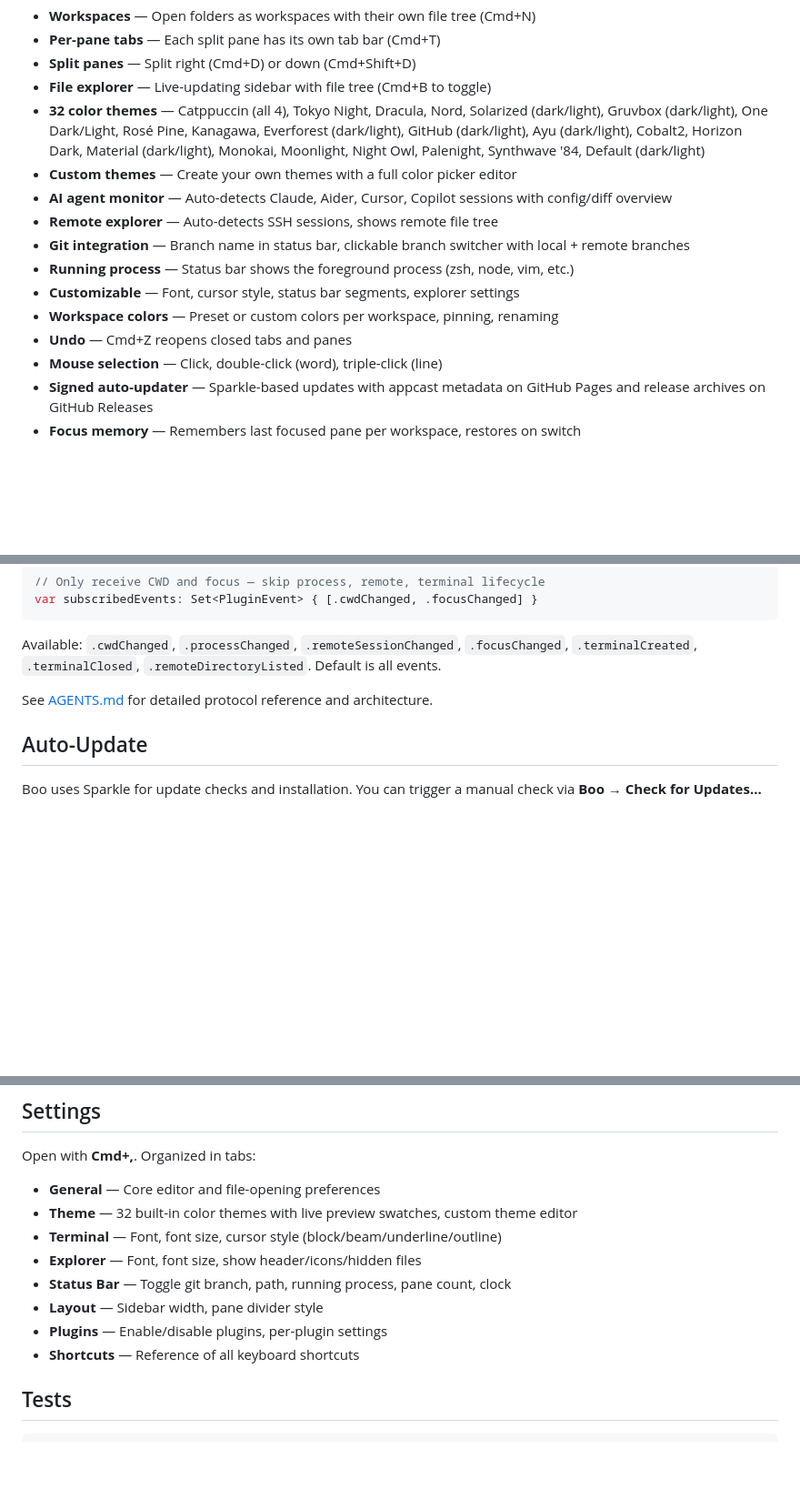
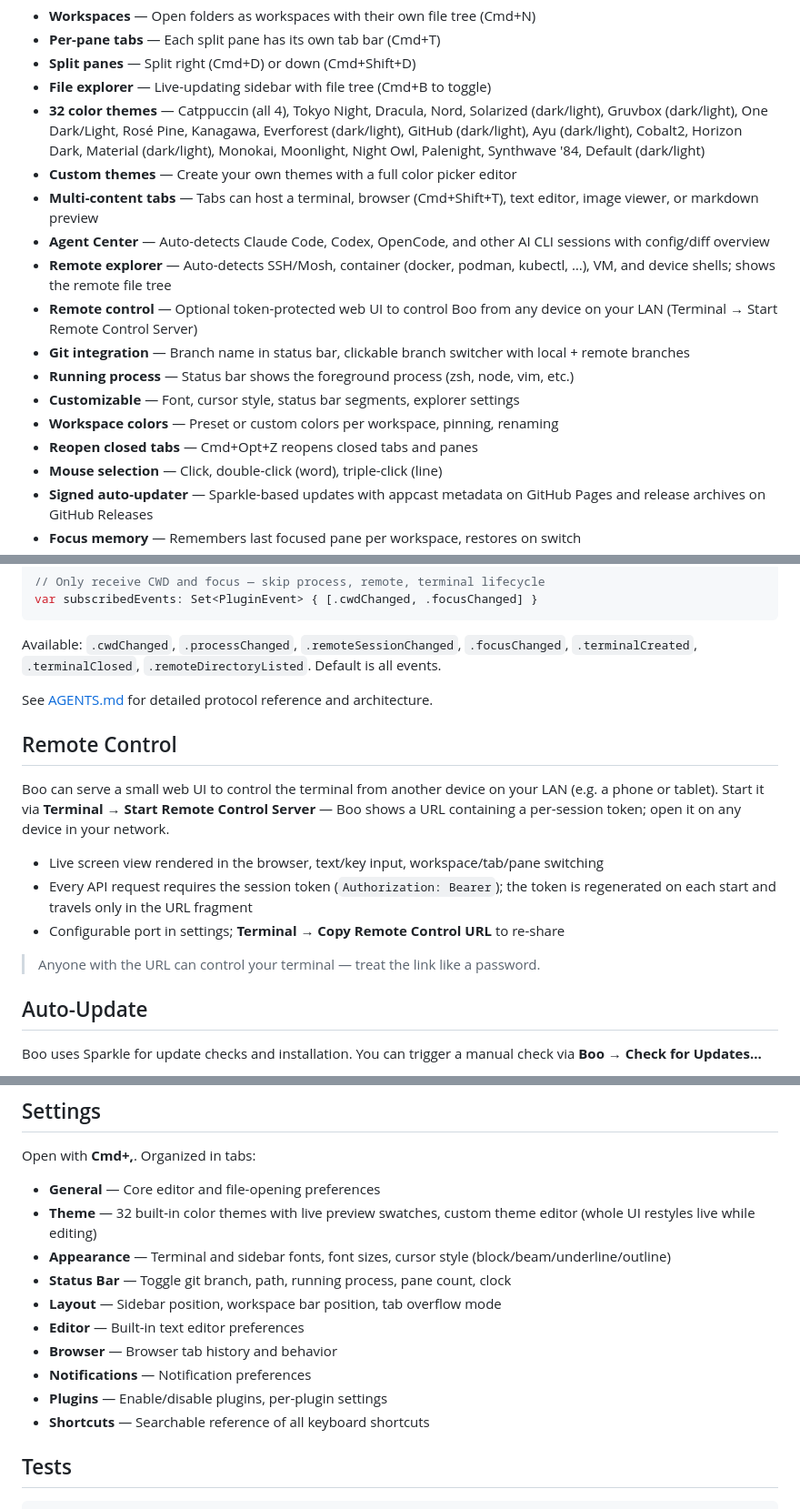
Before and after one commit to ph1p/boo, a Markdown page: README.md, 3 parts joined by grey strips. Shown at 91% size. Drawn GitHub-style; blank space fills up the shorter version.

```diff
--- a/README.md
+++ b/README.md
@@ -27,13 +27,15 @@ Download the latest release from [GitHub Releases](https://github.com/ph1p/boo/r
 - **File explorer** — Live-updating sidebar with file tree (Cmd+B to toggle)
 - **32 color themes** — Catppuccin (all 4), Tokyo Night, Dracula, Nord, Solarized (dark/light), Gruvbox (dark/light), One Dark/Light, Rosé Pine, Kanagawa, Everforest (dark/light), GitHub (dark/light), Ayu (dark/light), Cobalt2, Horizon Dark, Material (dark/light), Monokai, Moonlight, Night Owl, Palenight, Synthwave '84, Default (dark/light)
 - **Custom themes** — Create your own themes with a full color picker editor
-- **AI agent monitor** — Auto-detects Claude, Aider, Cursor, Copilot sessions with config/diff overview
-- **Remote explorer** — Auto-detects SSH sessions, shows remote file tree
+- **Multi-content tabs** — Tabs can host a terminal, browser (Cmd+Shift+T), text editor, image viewer, or markdown preview
+- **Agent Center** — Auto-detects Claude Code, Codex, OpenCode, and other AI CLI sessions with config/diff overview
+- **Remote explorer** — Auto-detects SSH/Mosh, container (docker, podman, kubectl, …), VM, and device shells; shows the remote file tree
+- **Remote control** — Optional token-protected web UI to control Boo from any device on your LAN (Terminal → Start Remote Control Server)
 - **Git integration** — Branch name in status bar, clickable branch switcher with local + remote branches
 - **Running process** — Status bar shows the foreground process (zsh, node, vim, etc.)
 - **Customizable** — Font, cursor style, status bar segments, explorer settings
 - **Workspace colors** — Preset or custom colors per workspace, pinning, renaming
-- **Undo** — Cmd+Z reopens closed tabs and panes
+- **Reopen closed tabs** — Cmd+Opt+Z reopens closed tabs and panes
 - **Mouse selection** — Click, double-click (word), triple-click (line)
 - **Signed auto-updater** — Sparkle-based updates with appcast metadata on GitHub Pages and release archives on GitHub Releases
 - **Focus memory** — Remembers last focused pane per workspace, restores on switch
@@ -474,6 +479,16 @@ Available: `.cwdChanged`, `.processChanged`, `.remoteSessionChanged`, `.focusCha
 
 See [AGENTS.md](AGENTS.md) for detailed protocol reference and architecture.
 
+## Remote Control
+
+Boo can serve a small web UI to control the terminal from another device on your LAN (e.g. a phone or tablet). Start it via **Terminal → Start Remote Control Server** — Boo shows a URL containing a per-session token; open it on any device in your network.
+
+- Live screen view rendered in the browser, text/key input, workspace/tab/pane switching
+- Every API request requires the session token (`Authorization: Bearer`); the token is regenerated on each start and travels only in the URL fragment
+- Configurable port in settings; **Terminal → Copy Remote Control URL** to re-share
+
+> Anyone with the URL can control your terminal — treat the link like a password.
+
 ## Auto-Update
 
 Boo uses Sparkle for update checks and installation. You can trigger a manual check via **Boo → Check for Updates...**
@@ -487,13 +502,15 @@ Releases are automated via [semantic-release](https://github.com/semantic-releas
 Open with **Cmd+,**. Organized in tabs:
 
 - **General** — Core editor and file-opening preferences
-- **Theme** — 32 built-in color themes with live preview swatches, custom theme editor
-- **Terminal** — Font, font size, cursor style (block/beam/underline/outline)
-- **Explorer** — Font, font size, show header/icons/hidden files
+- **Theme** — 32 built-in color themes with live preview swatches, custom theme editor (whole UI restyles live while editing)
+- **Appearance** — Terminal and sidebar fonts, font sizes, cursor style (block/beam/underline/outline)
 - **Status Bar** — Toggle git branch, path, running process, pane count, clock
-- **Layout** — Sidebar width, pane divider style
+- **Layout** — Sidebar position, workspace bar position, tab overflow mode
+- **Editor** — Built-in text editor preferences
+- **Browser** — Browser tab history and behavior
+- **Notifications** — Notification preferences
 - **Plugins** — Enable/disable plugins, per-plugin settings
-- **Shortcuts** — Reference of all keyboard shortcuts
+- **Shortcuts** — Searchable reference of all keyboard shortcuts
 
 ## Tests
 
```
Also changed, not shown: other parts of README.md (+12 -9 lines), AGENTS.md (+3 -3 lines), documentation/docs/public/app.png, documentation/docs/public/settings.png, 6 other files.
